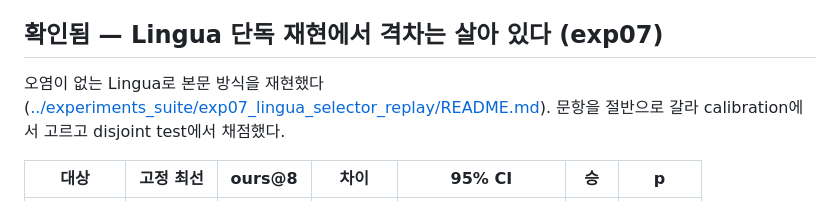
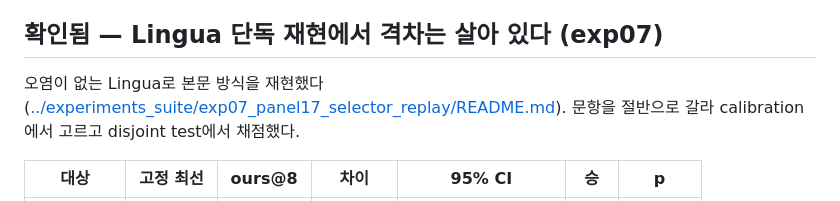
Before and after one commit to dlwlsrnjs/ICLR-POLY, a Markdown page: docs/HANDOFF_2026-09-15.md, the part around the change. GitHub-like rendering.

Commit message:
Fix a handoff link left behind by the exp07 rename
Co-Authored-By: Claude Fable 5.1 <noreply@anthropic.com>

```diff
--- a/docs/HANDOFF_2026-09-15.md
+++ b/docs/HANDOFF_2026-09-15.md
@@ -80,7 +80,7 @@ L40S 박스가 **17모델 / 7계열 / 160 arm** 패널을 다 모았고(34셀
 
 ## 확인됨 — Lingua 단독 재현에서 격차는 살아 있다 (exp07)
 
-오염이 없는 Lingua로 본문 방식을 재현했다([../experiments_suite/exp07_lingua_selector_replay/README.md](../experiments_suite/exp07_lingua_selector_replay/README.md)).
+오염이 없는 Lingua로 본문 방식을 재현했다([../experiments_suite/exp07_panel17_selector_replay/README.md](../experiments_suite/exp07_panel17_selector_replay/README.md)).
 문항을 절반으로 갈라 calibration에서 고르고 disjoint test에서 채점했다.
 
 | 대상 | 고정 최선 | ours@8 | 차이 | 95% CI | 승 | p |
```
